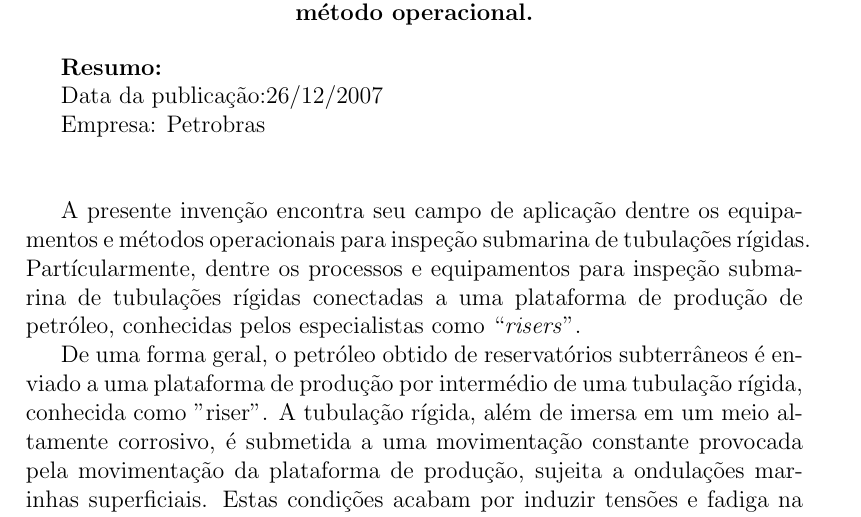
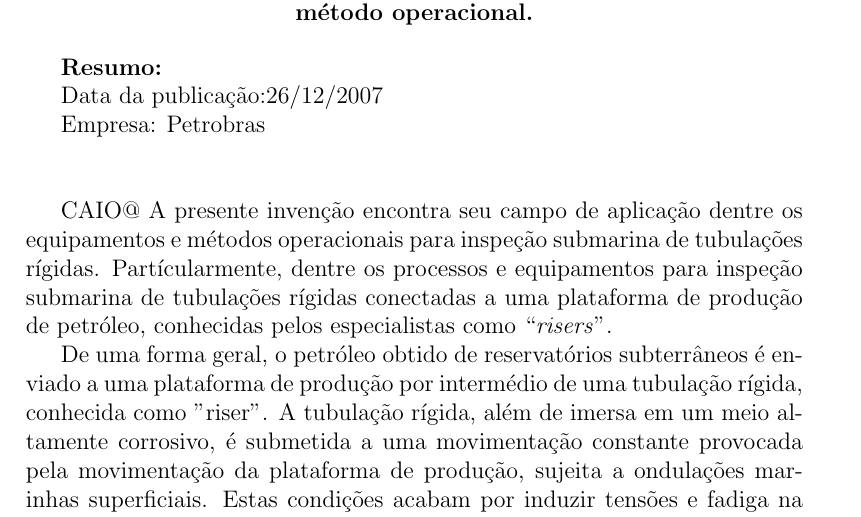
Before and after one commit to daviccoliveira/teste_tutorial, a LaTeX document (Documento Patentes.tex): part of page 3 of 10, cut so that both start at the same text. Compiled offline with pdfLaTeX.

Commit message:
add CAIO@

```diff
--- a/Documento Patentes.tex
+++ b/Documento Patentes.tex
@@ -107,7 +107,7 @@ que este seja dedicado somente à atividade de inspeção por ultra-som.
 
  \vspace{1,0cm}
 
-A presente invenção encontra seu campo de aplicação dentre os
+CAIO@ A presente invenção encontra seu campo de aplicação dentre os
 equipamentos e métodos operacionais para inspeção submarina de
 tubulações rígidas. Partícularmente, dentre os processos e equipamentos
 para inspeção submarina de tubulações rígidas conectadas a uma
```
